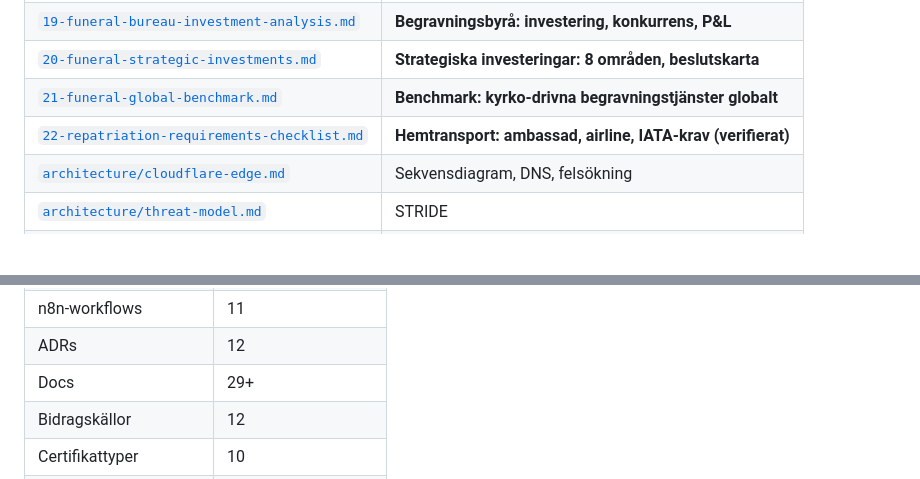
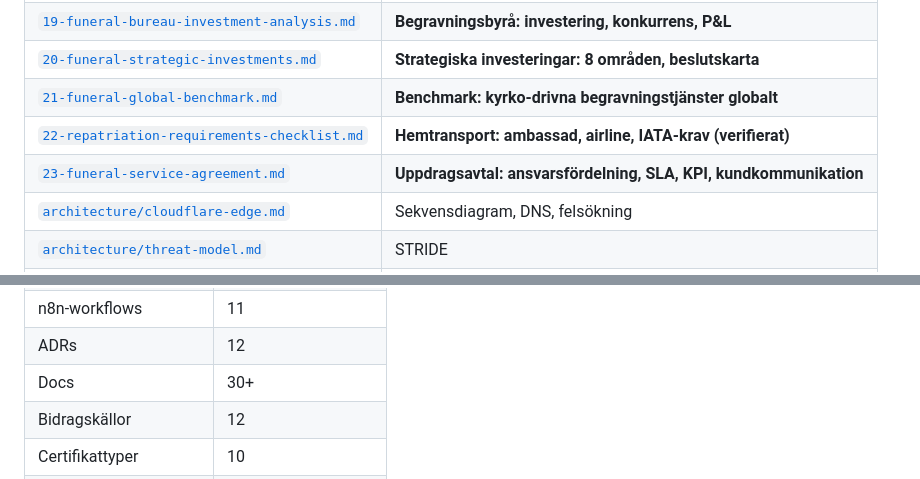
Before and after one commit to Compuute/kyrk-projekt, a Markdown page: README.md, 2 parts joined by grey strips. Drawn GitHub-style; blank space fills up the shorter version.

```diff
--- a/README.md
+++ b/README.md
@@ -209,6 +209,7 @@ En ny kyrka = kopiera content.json + byt 5 värden + deploy. 5 minuter.
 | [`20-funeral-strategic-investments.md`](docs/20-funeral-strategic-investments.md) | **Strategiska investeringar: 8 områden, beslutskarta** |
 | [`21-funeral-global-benchmark.md`](docs/21-funeral-global-benchmark.md) | **Benchmark: kyrko-drivna begravningstjänster globalt** |
 | [`22-repatriation-requirements-checklist.md`](docs/22-repatriation-requirements-checklist.md) | **Hemtransport: ambassad, airline, IATA-krav (verifierat)** |
+| [`23-funeral-service-agreement.md`](docs/23-funeral-service-agreement.md) | **Uppdragsavtal: ansvarsfördelning, SLA, KPI, kundkommunikation** |
 | [`architecture/cloudflare-edge.md`](docs/architecture/cloudflare-edge.md) | Sekvensdiagram, DNS, felsökning |
 | [`architecture/threat-model.md`](docs/architecture/threat-model.md) | STRIDE |
 | [`governance/gdpr-register.md`](docs/governance/gdpr-register.md) | **Art. 30 registerförteckning** |
@@ -230,7 +231,7 @@ En ny kyrka = kopiera content.json + byt 5 värden + deploy. 5 minuter.
 | OpenClaw-templates | 8 |
 | n8n-workflows | 11 |
 | ADRs | 12 |
-| Docs | 29+ |
+| Docs | 30+ |
 | Bidragskällor | 12 |
 | Certifikattyper | 10 |
 | Språk | 3 (sv, am, en) |
```
Also changed, not shown: docs/23-funeral-service-agreement.md (added, +333 -0 lines).
